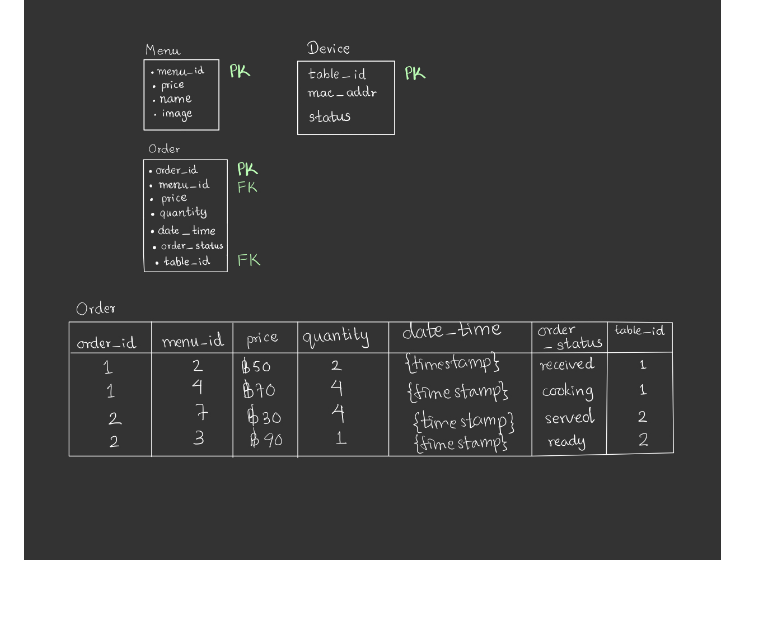
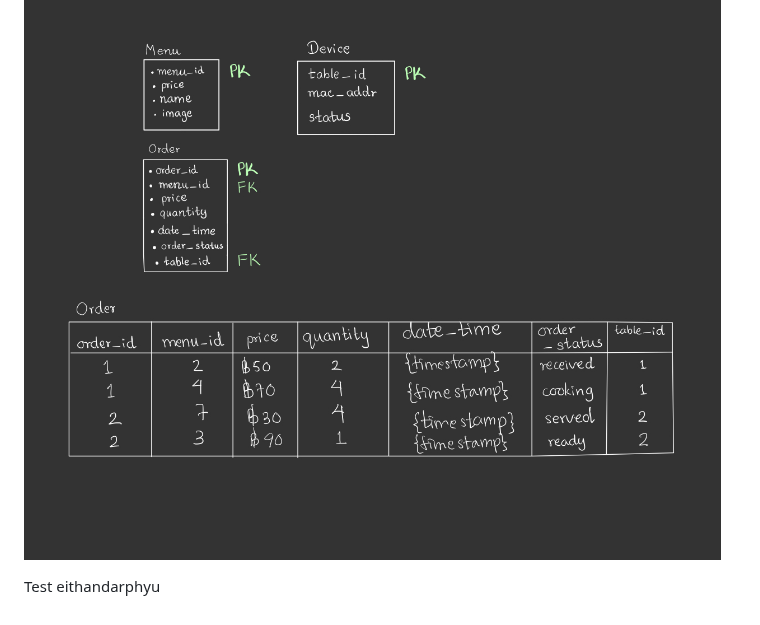
Before and after one commit to Ksengnupan/SoftwareDesignAIoT, a Markdown page: README.md, the part around the change. Rendered like a GitHub page.

Commit message:
test eithandarphyu

```diff
--- a/README.md
+++ b/README.md
@@ -66,3 +66,5 @@ Software system consists of **user interface, web server and database**. The fir
 ### DataBase Shema
 The following is the database schema for the system. The database consists of **three tables**. The **order table, menu table and the device table**.
 ![Statistic Sequence Design](/images/schema.jpg)
+
+Test eithandarphyu
```
